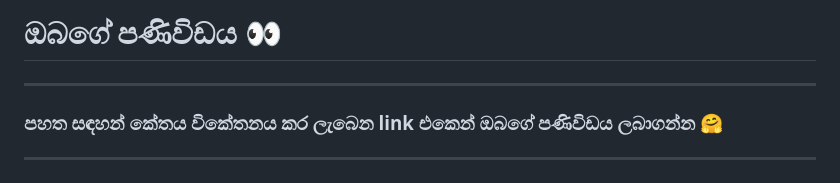
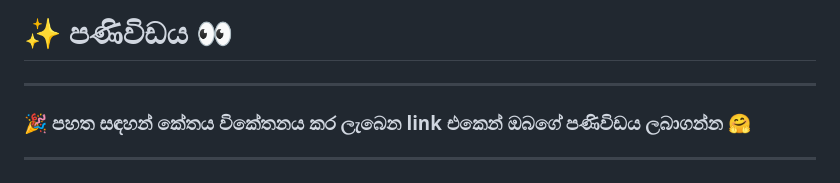
Before and after one commit to Tprabath/Message, a Markdown page: README.md, the part around the change. Rendered like a GitHub page.

```diff
--- a/README.md
+++ b/README.md
@@ -1,6 +1,6 @@
-# ඔබගේ පණිවිඩය 👀
+# ✨ පණිවිඩය 👀
 ***
-### පහත සඳහන් කේතය විකේතනය කර ලැබෙන link එකෙන් ඔබගේ පණිවිඩය ලබාගන්න 🤗
+### 🎉 පහත සඳහන් කේතය විකේතනය කර ලැබෙන link එකෙන් ඔබගේ පණිවිඩය ලබාගන්න 🤗
 
 ***
 
```
